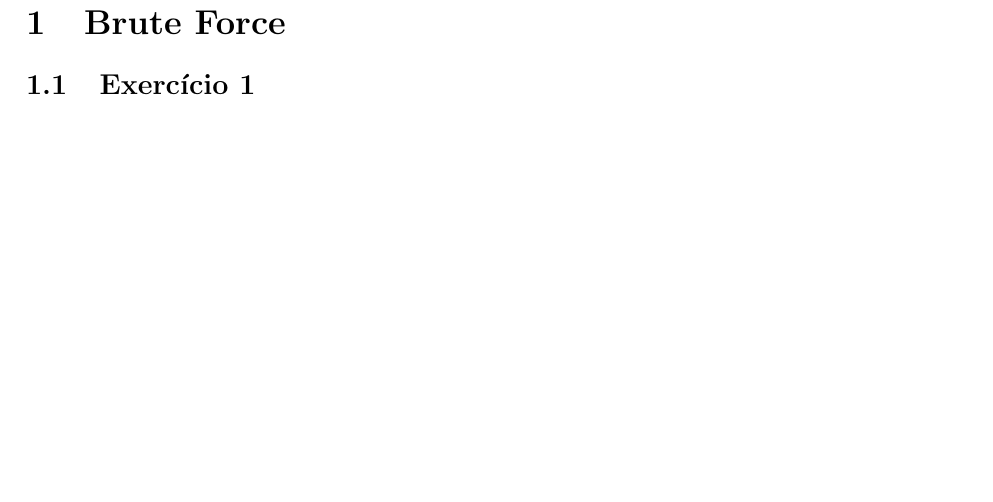
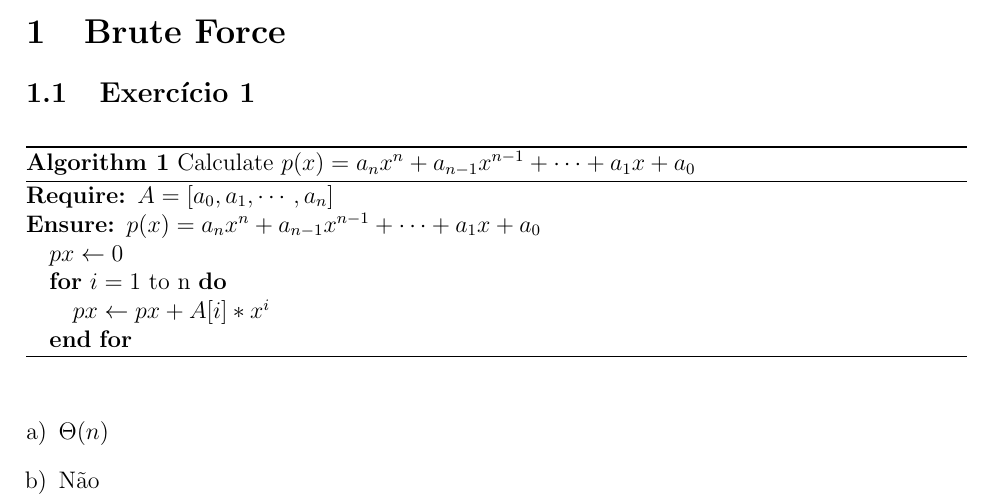
Before and after one commit to adorilson/algoritmos-stuff, a LaTeX document (exercicios_design_algoritmos/report/report.tex, which reads exercicios_design_algoritmos/report/brute_force.tex): part of page 2 of 2 before the commit and part of page 1 of 2 after it, cut so that both start at the same text, the shorter picture padded with empty space. Compiled offline with pdfLaTeX.

Commit message:
[bruteforce] Exercicio 1

```diff
--- a/exercicios_design_algoritmos/report/brute_force.tex
+++ b/exercicios_design_algoritmos/report/brute_force.tex
@@ -2,6 +2,23 @@
 \section{Brute Force}\label{sec:brute_force}
 
 \subsection{Exercício 1}\label{sec:exer1}
+
+\begin{algorithm}
+  \caption{Calculate $p(x) = a_{n}x{^n}+a_{n-1}x^{n-1}+\cdots+a_{1}x+a_{0}$}
+  \begin{algorithmic}
+    \REQUIRE $A=[a_{0}, a_{1}, \cdots, a_{n}]$
+    \ENSURE $p(x) = a_{n}x{^n}+a_{n-1}x^{n-1}+\cdots+a_{1}x+a_{0}$
+    \STATE $px \leftarrow 0$
+    \FOR{$i = 1$ to n}
+      \STATE $px \leftarrow px + A[i]*x^{i}$
+    \ENDFOR
+  \end{algorithmic}
+\end{algorithm}
+
+\begin{enumerate}[a)]
+  \item $\Theta(n)$
+  \item Não
+\end{enumerate}
 
 \subsection{Exercício 2}\label{sec:exer2}
 
--- a/exercicios_design_algoritmos/report/report.tex
+++ b/exercicios_design_algoritmos/report/report.tex
@@ -6,6 +6,9 @@
 \usepackage{graphicx}
 \usepackage[top=3cm,left=3cm,right=2cm,bottom=3cm]{geometry}
 \usepackage{verbatim}
+\usepackage{algorithm}
+\usepackage{algorithmic}
+\usepackage{enumerate}
 
 % Title Page
 \title{Relatório - Projeto 1}
```
